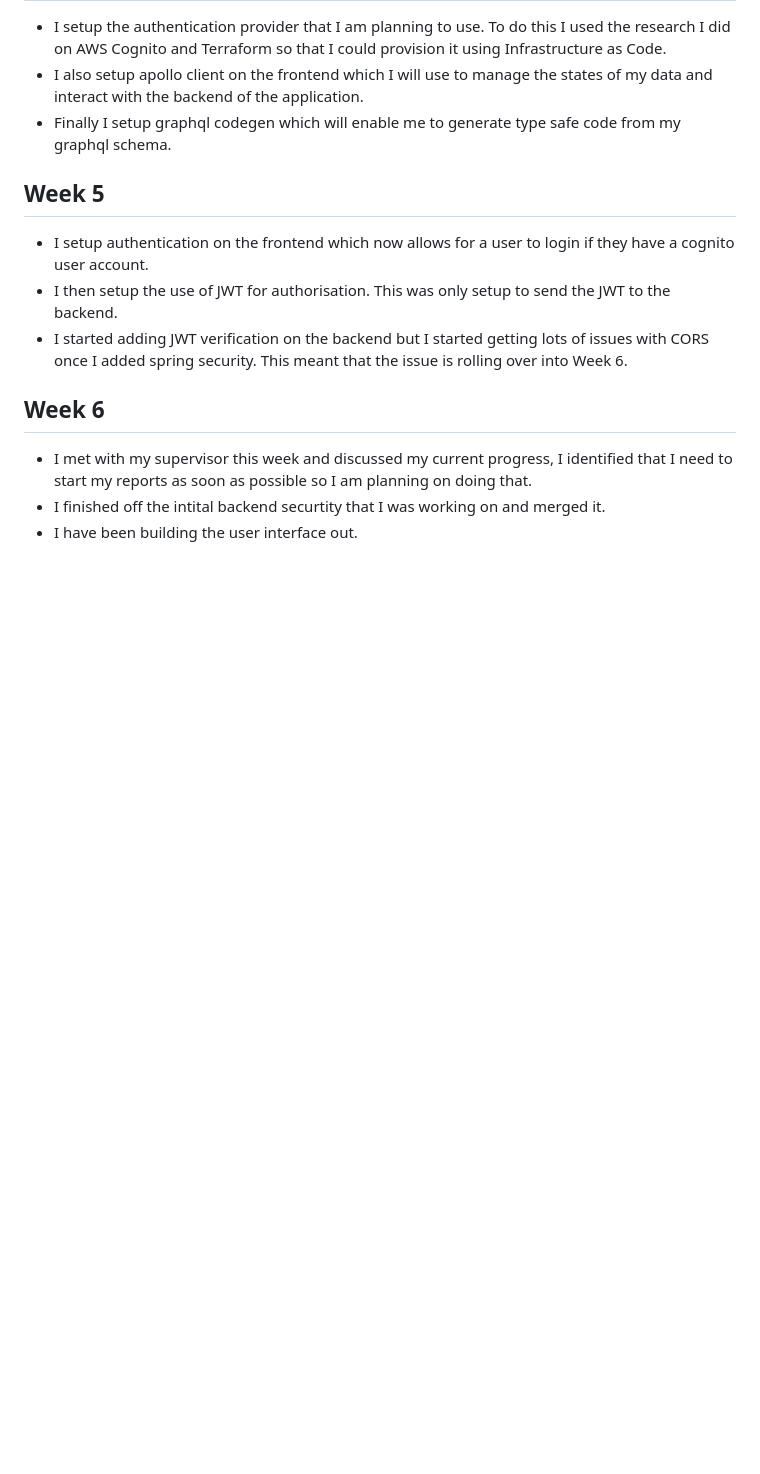
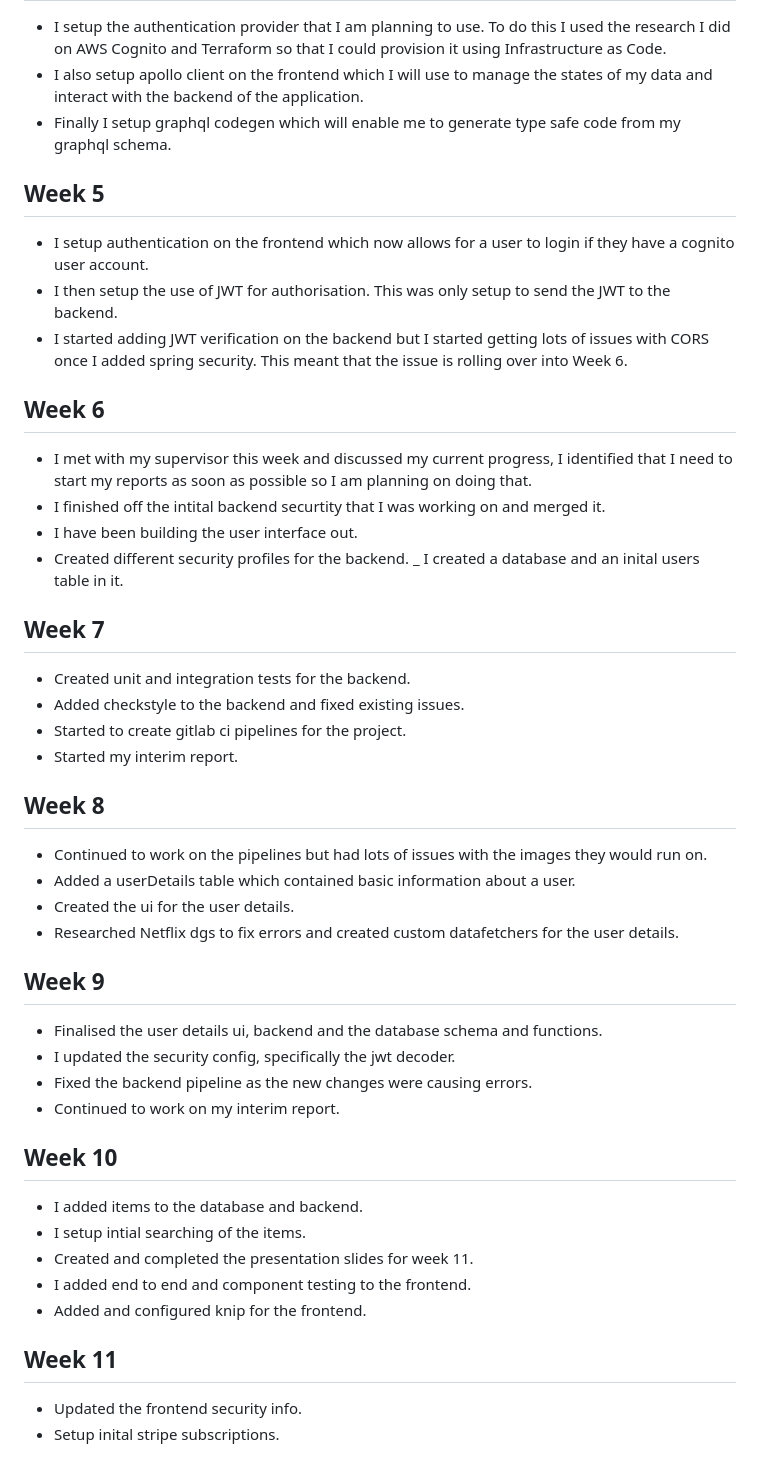
Before and after one commit to edinstance/dissertation, a Markdown page: DIARY.md, the part around the change. Rendered like a GitHub page; blank space fills up the shorter version.

Commit message:
diary: updated the diary for the last couple of weeks

```diff
--- a/DIARY.md
+++ b/DIARY.md
@@ -43,3 +43,40 @@
 - I met with my supervisor this week and discussed my current progress, I identified that I need to start my reports as soon as possible so I am planning on doing that.
 - I finished off the intital backend securtity that I was working on and merged it.
 - I have been building the user interface out.
+- Created different security profiles for the backend.
+_ I created a database and an inital users table in it.
+
+## Week 7
+
+- Created unit and integration tests for the backend.
+- Added checkstyle to the backend and fixed existing issues.
+- Started to create gitlab ci pipelines for the project.
+- Started my interim report.
+
+## Week 8
+
+- Continued to work on the pipelines but had lots of issues with the images they would run on.
+- Added a userDetails table which contained basic information about a user.
+- Created the ui for the user details.
+- Researched Netflix dgs to fix errors and created custom datafetchers for the user details.
+
+
+## Week 9
+
+- Finalised the user details ui, backend and the database schema and functions.
+- I updated the security config, specifically the jwt decoder.
+- Fixed the backend pipeline as the new changes were causing errors.
+- Continued to work on my interim report.
+
+## Week 10
+
+- I added items to the database and backend.
+- I setup intial searching of the items.
+- Created and completed the presentation slides for week 11.
+- I added end to end and component testing to the frontend.
+- Added and configured knip for the frontend.
+
+## Week 11
+
+- Updated the frontend security info.
+- Setup inital stripe subscriptions.
```
